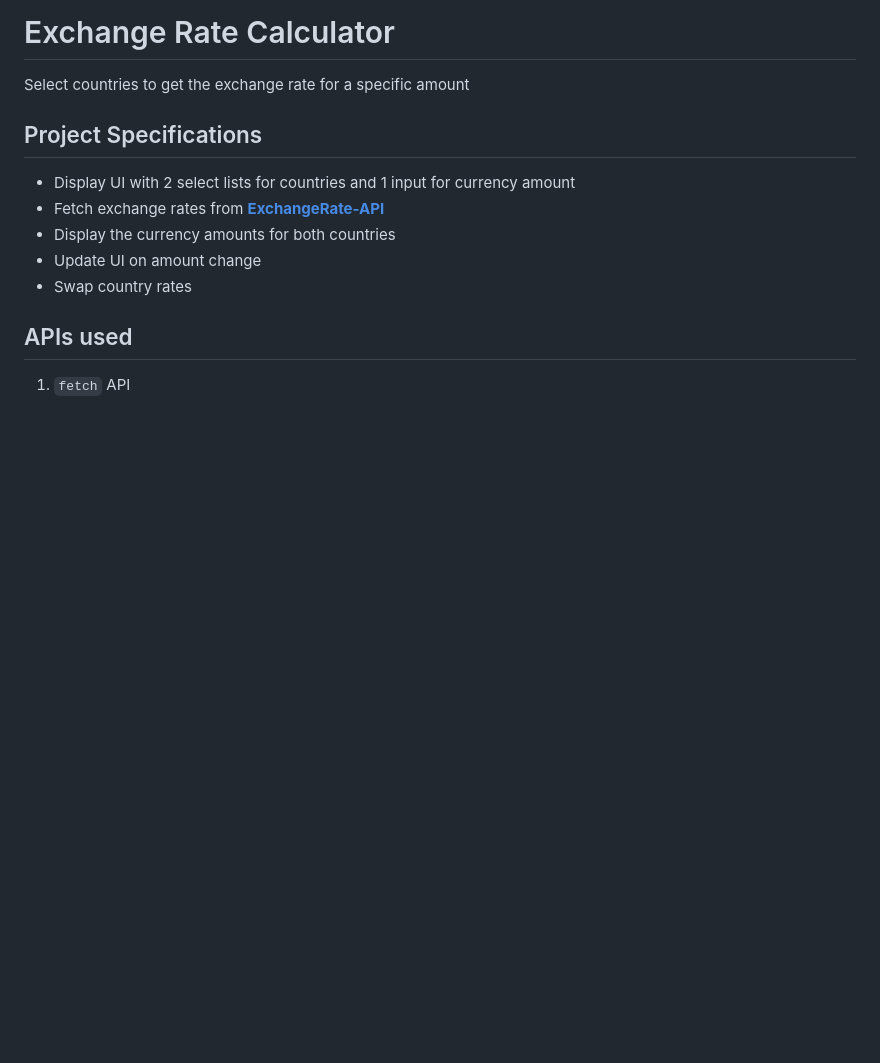
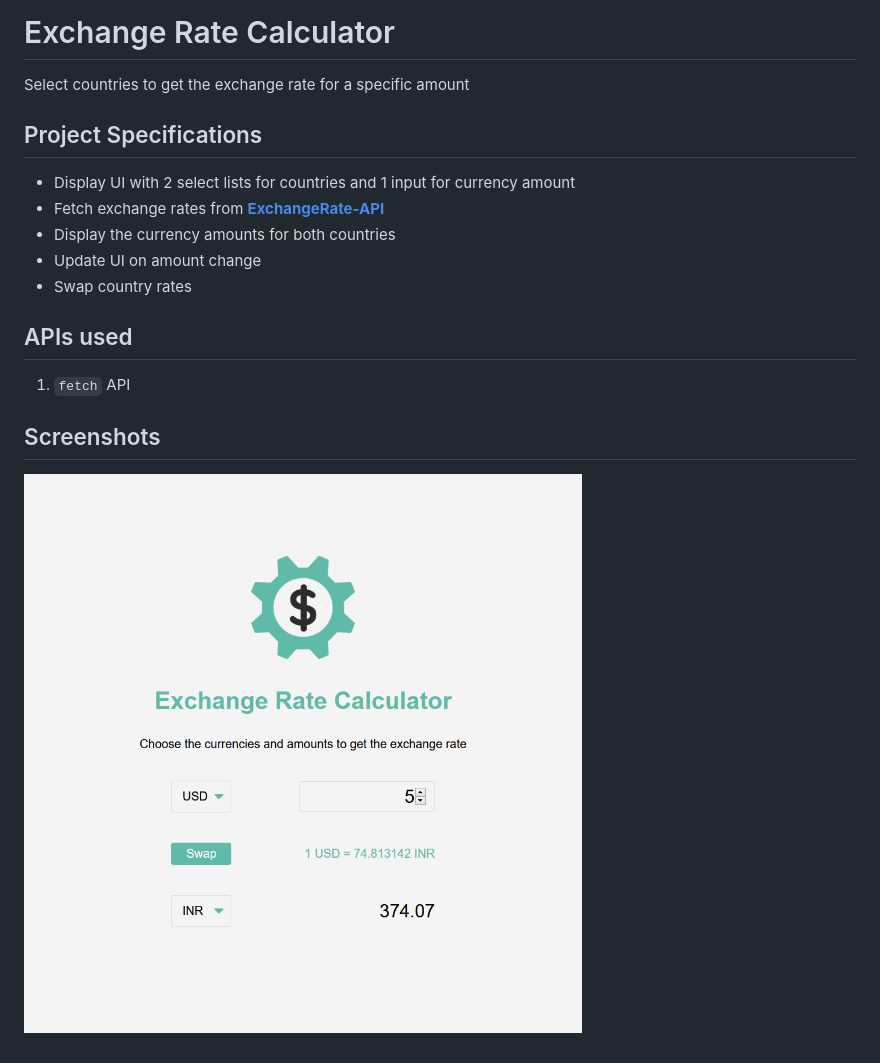
Before and after one commit to Mahesh-yadav/javascript-projects, a Markdown page: exchange-rate/README.md, the part around the change. Rendered like a GitHub page; blank space fills up the shorter version.

```diff
--- a/exchange-rate/README.md
+++ b/exchange-rate/README.md
@@ -13,3 +13,7 @@ Select countries to get the exchange rate for a specific amount
 ## APIs used
 
 1. `fetch` API
+
+## Screenshots
+
+![Exchange Rate Home](./screenshot/exchange_rate.png)
```
Also changed, not shown: menu-slider-modal/README.md (+14 -0 lines), menu-slider-modal/screenshots/landing-page.png (added), menu-slider-modal/screenshots/menu-slide.png (added), menu-slider-modal/screenshots/modal.png (added).
